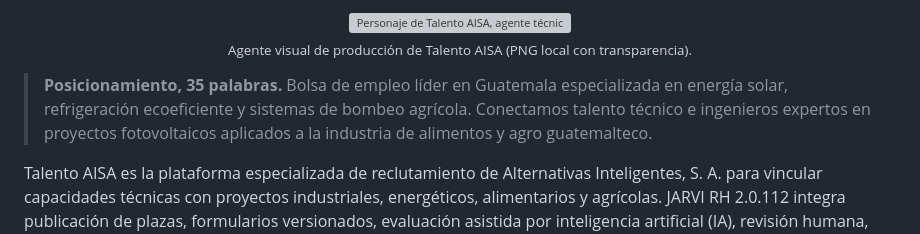
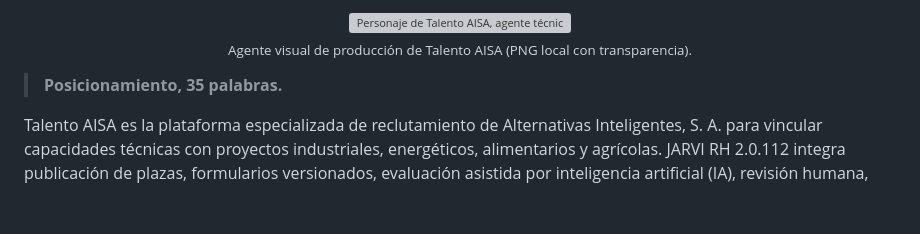
Before and after one commit to langgraph-aisa/reclutamiento-aisa-agent, a Markdown page: README.md, the part around the change. Drawn GitHub-style; blank space fills up the shorter version; grey boxes are pictures that could not be loaded.

Commit message:
Revise README positioning and content clarity
Updated the positioning statement and clarified the purpose of the README.

```diff
--- a/README.md
+++ b/README.md
@@ -21,7 +21,7 @@
   <sub>Agente visual de producción de Talento AISA (PNG local con transparencia).</sub>
 </p>
 
-> **Posicionamiento, 35 palabras.** Bolsa de empleo líder en Guatemala especializada en energía solar, refrigeración ecoeficiente y sistemas de bombeo agrícola. Conectamos talento técnico e ingenieros expertos en proyectos fotovoltaicos aplicados a la industria de alimentos y agro guatemalteco.
+> **Posicionamiento, 35 palabras.**
 
 Talento AISA es la plataforma especializada de reclutamiento de Alternativas Inteligentes, S. A. para vincular capacidades técnicas con proyectos industriales, energéticos, alimentarios y agrícolas. JARVI RH 2.0.112 integra publicación de plazas, formularios versionados, evaluación asistida por inteligencia artificial (IA), revisión humana, solicitud controlada de currículum por WhatsApp y evidencia de auditoría. Su propuesta comercial es reducir trabajo repetitivo sin transferir a un modelo estadístico la responsabilidad institucional de contratar. La automatización produce una recomendación explicada; el personal autorizado conserva la decisión.
 
```
